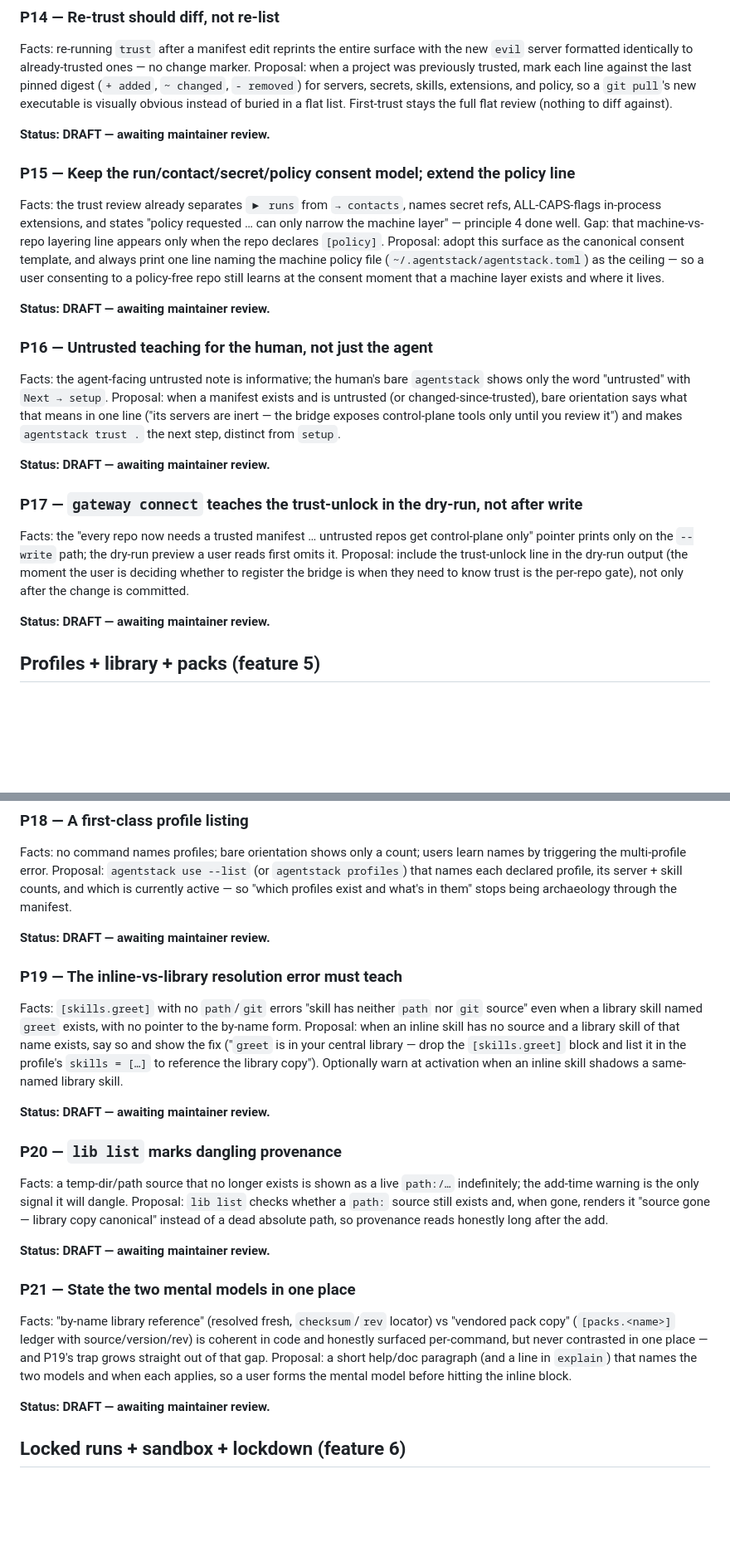
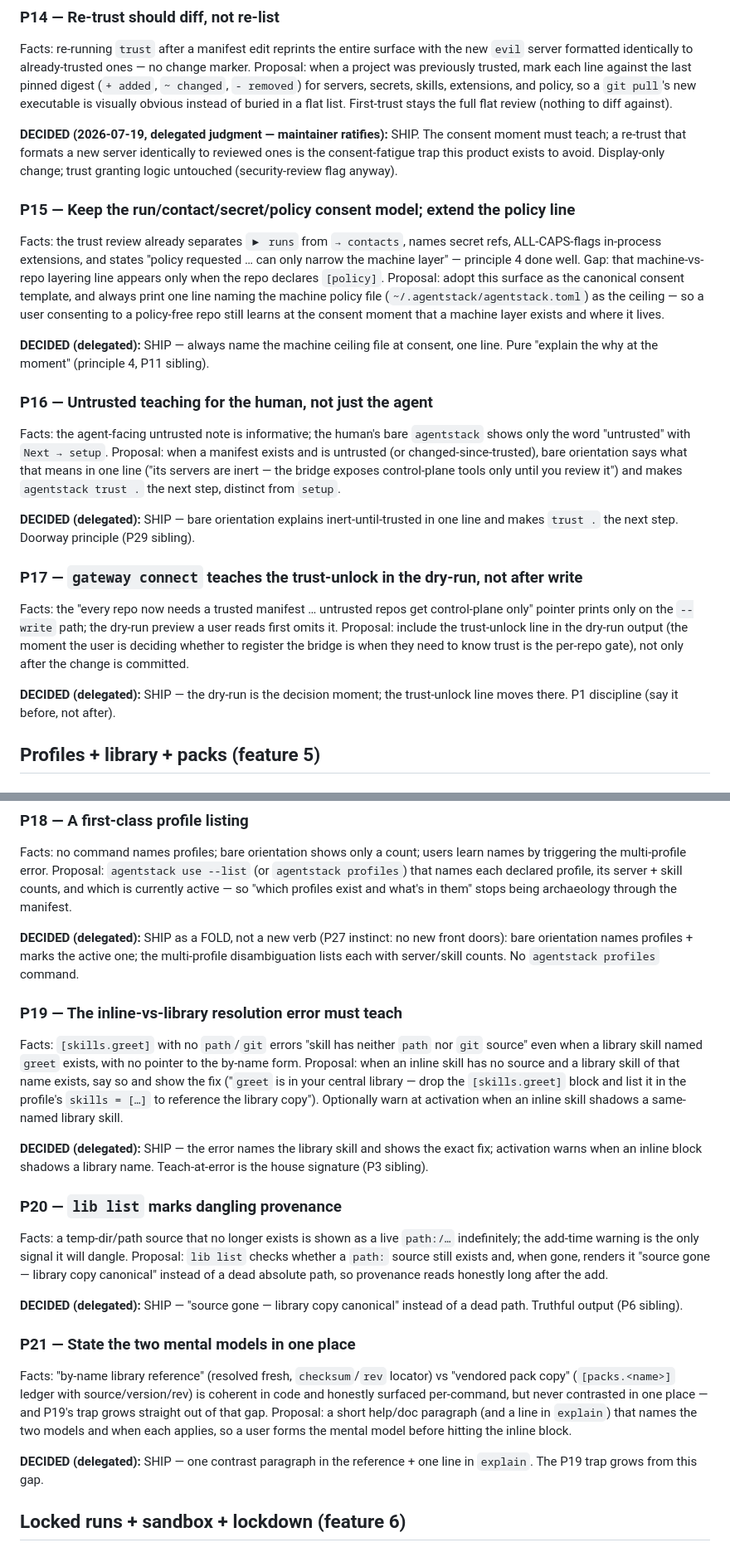
Before and after one commit to Tarekkharsa/agentstack, a Markdown page: docs/design/features-discussion.md, 2 parts joined by grey strips. Shown at 83% size. GitHub-like rendering; blank space fills up the shorter version.

Commit message:
docs(design): P14-P25 decided by delegated judgment — all ship (P18 as a fold, P25 affirm), maintainer ratifies

```diff
--- a/docs/design/features-discussion.md
+++ b/docs/design/features-discussion.md
@@ -496,7 +496,7 @@ servers, secrets, skills, extensions, and policy, so a `git pull`'s new
 executable is visually obvious instead of buried in a flat list. First-trust
 stays the full flat review (nothing to diff against).
 
-**Status: DRAFT — awaiting maintainer review.**
+**DECIDED (2026-07-19, delegated judgment — maintainer ratifies):** SHIP. The consent moment must teach; a re-trust that formats a new server identically to reviewed ones is the consent-fatigue trap this product exists to avoid. Display-only change; trust granting logic untouched (security-review flag anyway).
 
 ### P15 — Keep the run/contact/secret/policy consent model; extend the policy line
 
@@ -510,7 +510,7 @@ and always print one line naming the machine policy file
 policy-free repo still learns at the consent moment that a machine layer
 exists and where it lives.
 
-**Status: DRAFT — awaiting maintainer review.**
+**DECIDED (delegated):** SHIP — always name the machine ceiling file at consent, one line. Pure "explain the why at the moment" (principle 4, P11 sibling).
 
 ### P16 — Untrusted teaching for the human, not just the agent
 
@@ -521,7 +521,7 @@ orientation says what that means in one line ("its servers are inert — the
 bridge exposes control-plane tools only until you review it") and makes
 `agentstack trust .` the next step, distinct from `setup`.
 
-**Status: DRAFT — awaiting maintainer review.**
+**DECIDED (delegated):** SHIP — bare orientation explains inert-until-trusted in one line and makes `trust .` the next step. Doorway principle (P29 sibling).
 
 ### P17 — `gateway connect` teaches the trust-unlock in the dry-run, not after write
 
@@ -532,7 +532,7 @@ in the dry-run output (the moment the user is deciding whether to register the
 bridge is when they need to know trust is the per-repo gate), not only after
 the change is committed.
 
-**Status: DRAFT — awaiting maintainer review.**
+**DECIDED (delegated):** SHIP — the dry-run is the decision moment; the trust-unlock line moves there. P1 discipline (say it before, not after).
 
 ## Profiles + library + packs (feature 5)
 
@@ -604,7 +604,7 @@ learn names by triggering the multi-profile error. Proposal: `agentstack use
 server + skill counts, and which is currently active — so "which profiles
 exist and what's in them" stops being archaeology through the manifest.
 
-**Status: DRAFT — awaiting maintainer review.**
+**DECIDED (delegated):** SHIP as a FOLD, not a new verb (P27 instinct: no new front doors): bare orientation names profiles + marks the active one; the multi-profile disambiguation lists each with server/skill counts. No `agentstack profiles` command.
 
 ### P19 — The inline-vs-library resolution error must teach
 
@@ -616,7 +616,7 @@ your central library — drop the `[skills.greet]` block and list it in the
 profile's `skills = […]` to reference the library copy"). Optionally warn at
 activation when an inline skill shadows a same-named library skill.
 
-**Status: DRAFT — awaiting maintainer review.**
+**DECIDED (delegated):** SHIP — the error names the library skill and shows the exact fix; activation warns when an inline block shadows a library name. Teach-at-error is the house signature (P3 sibling).
 
 ### P20 — `lib list` marks dangling provenance
 
@@ -626,7 +626,7 @@ dangle. Proposal: `lib list` checks whether a `path:` source still exists and,
 when gone, renders it "source gone — library copy canonical" instead of a dead
 absolute path, so provenance reads honestly long after the add.
 
-**Status: DRAFT — awaiting maintainer review.**
+**DECIDED (delegated):** SHIP — "source gone — library copy canonical" instead of a dead path. Truthful output (P6 sibling).
 
 ### P21 — State the two mental models in one place
 
@@ -638,7 +638,7 @@ help/doc paragraph (and a line in `explain`) that names the two models and
 when each applies, so a user forms the mental model before hitting the inline
 block.
 
-**Status: DRAFT — awaiting maintainer review.**
+**DECIDED (delegated):** SHIP — one contrast paragraph in the reference + one line in `explain`. The P19 trap grows from this gap.
 
 ## Locked runs + sandbox + lockdown (feature 6)
 
```
Also changed, not shown: other parts of docs/design/features-discussion.md (+4 -4 lines).
